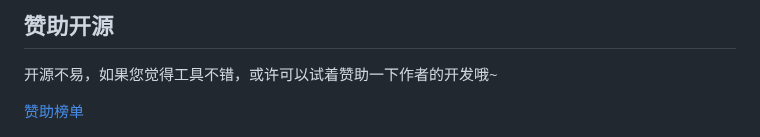
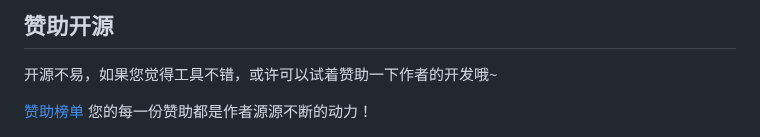
Before and after one commit to honmashironeko/ProxyCat, a Markdown page: README.md, the part around the change. Rendered like a GitHub page.

```diff
--- a/README.md
+++ b/README.md
@@ -90,7 +90,7 @@
 
 开源不易，如果您觉得工具不错，或许可以试着赞助一下作者的开发哦~
 
-[赞助榜单](https://github.com/honmashironeko/Thanks-for-sponsorship)
+[赞助榜单](https://github.com/honmashironeko/Thanks-for-sponsorship) 您的每一份赞助都是作者源源不断的动力！
 
 ![赞助](./assets/赞助.png)
 
```
